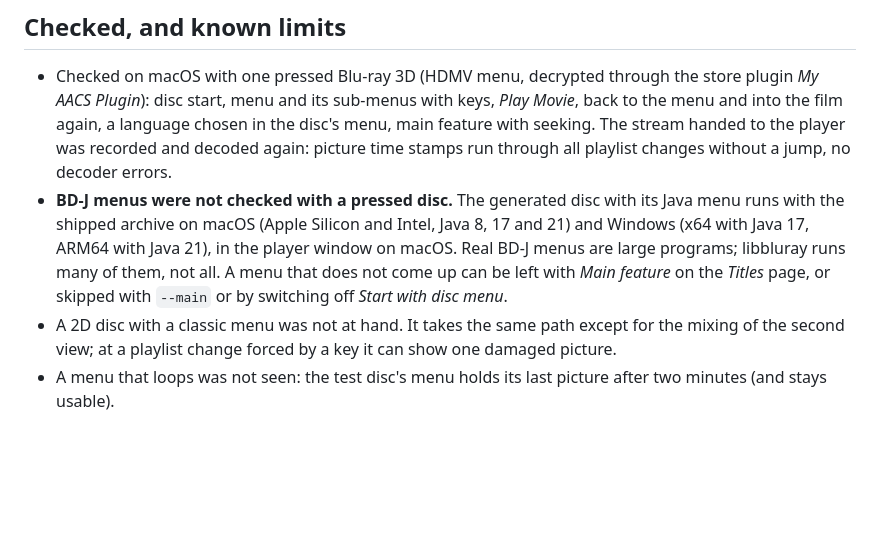
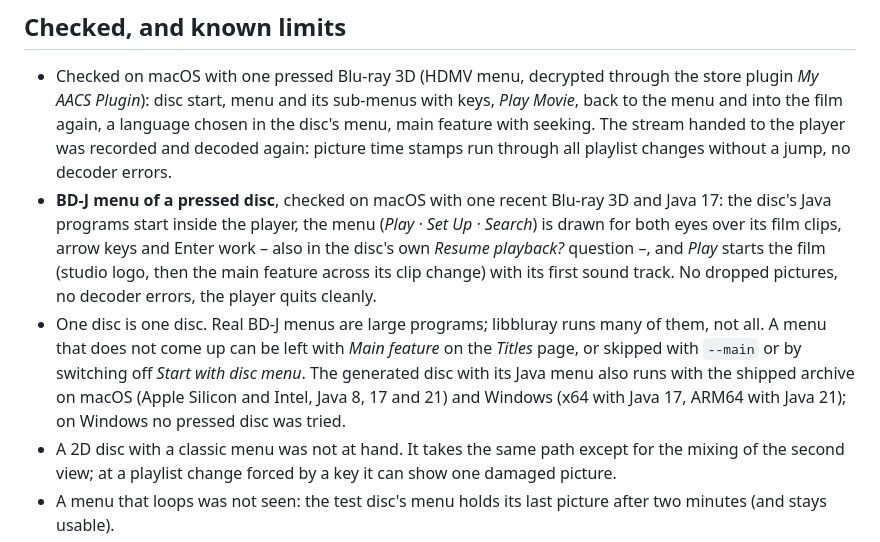
Before and after one commit to Karl-Lauterbach24/Lumen, a Markdown page: docs/release-notes/1.3.2.md, the part around the change. GitHub-like rendering; blank space fills up the shorter version.

Commit message:
Release notes 1.3.2: BD-J menu checked with a pressed disc
Co-Authored-By: Claude Opus 5.5 <noreply@anthropic.com>

```diff
--- a/docs/release-notes/1.3.2.md
+++ b/docs/release-notes/1.3.2.md
@@ -79,11 +79,16 @@ Found with a pressed Blu-ray 3D that has a classic (HDMV) menu – the first suc
   again, a language chosen in the disc's menu, main feature with seeking. The stream handed to the player was
   recorded and decoded again: picture time stamps run through all playlist changes without a jump, no decoder
   errors.
-- **BD-J menus were not checked with a pressed disc.** The generated disc with its Java menu runs with the
-  shipped archive on macOS (Apple Silicon and Intel, Java 8, 17 and 21) and Windows (x64 with Java 17, ARM64
-  with Java 21), in the player window on macOS. Real BD-J menus are large programs; libbluray runs many of
-  them, not all. A menu that does not come up can be left with *Main feature* on the *Titles* page, or
-  skipped with `--main` or by switching off *Start with disc menu*.
+- **BD-J menu of a pressed disc**, checked on macOS with one recent Blu-ray 3D and Java 17: the disc's Java
+  programs start inside the player, the menu (*Play · Set Up · Search*) is drawn for both eyes over its film
+  clips, arrow keys and Enter work – also in the disc's own *Resume playback?* question –, and *Play* starts
+  the film (studio logo, then the main feature across its clip change) with its first sound track. No dropped
+  pictures, no decoder errors, the player quits cleanly.
+- One disc is one disc. Real BD-J menus are large programs; libbluray runs many of them, not all. A menu
+  that does not come up can be left with *Main feature* on the *Titles* page, or skipped with `--main` or by
+  switching off *Start with disc menu*. The generated disc with its Java menu also runs with the shipped
+  archive on macOS (Apple Silicon and Intel, Java 8, 17 and 21) and Windows (x64 with Java 17, ARM64 with
+  Java 21); on Windows no pressed disc was tried.
 - A 2D disc with a classic menu was not at hand. It takes the same path except for the mixing of the second
   view; at a playlist change forced by a key it can show one damaged picture.
 - A menu that loops was not seen: the test disc's menu holds its last picture after two minutes (and stays
```
